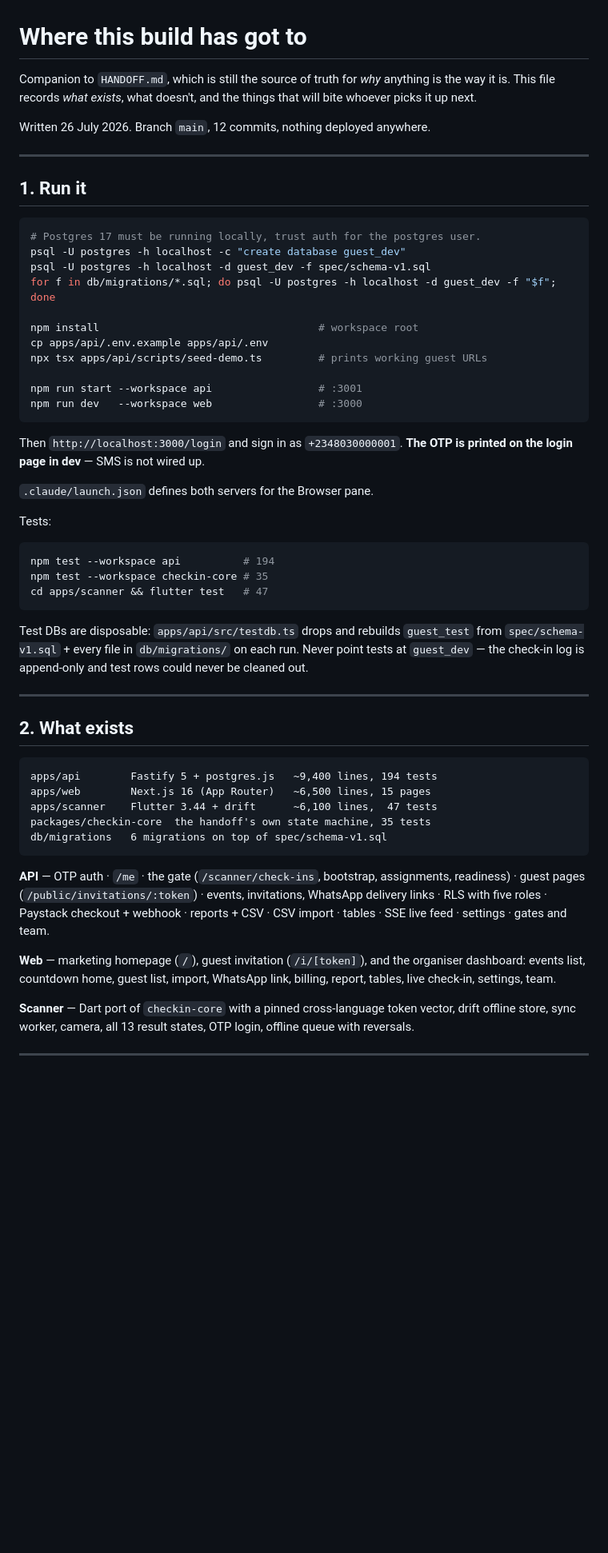
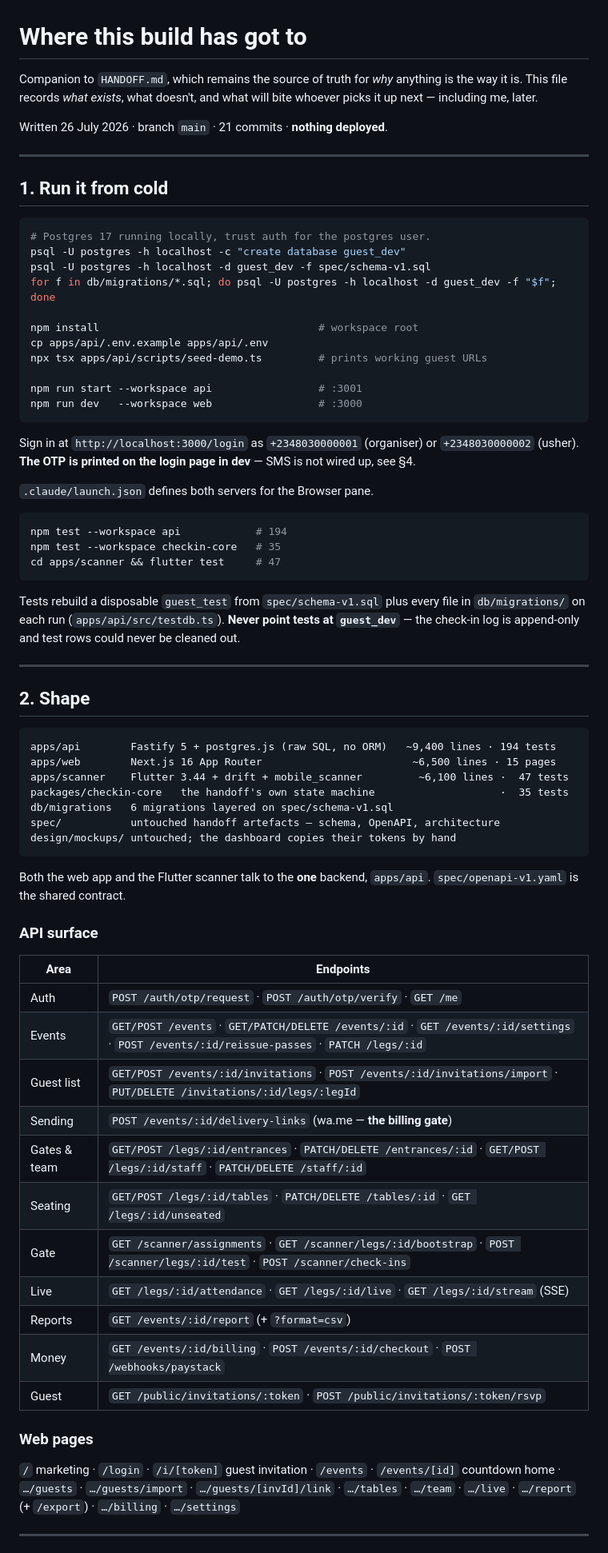
Before and after one commit to uksahaby/guest, a Markdown page: STATE.md, the part around one of its changes. Shown at 80% size. Rendered like a GitHub page; blank space fills up the shorter version.

````diff
--- a/STATE.md
+++ b/STATE.md
@@ -1,17 +1,17 @@
 # Where this build has got to
 
-Companion to `HANDOFF.md`, which is still the source of truth for *why*
+Companion to `HANDOFF.md`, which remains the source of truth for *why*
 anything is the way it is. This file records *what exists*, what doesn't,
-and the things that will bite whoever picks it up next.
+and what will bite whoever picks it up next — including me, later.
 
-Written 26 July 2026. Branch `main`, 12 commits, nothing deployed anywhere.
+Written 26 July 2026 · branch `main` · 21 commits · **nothing deployed**.
 
 ---
 
-## 1. Run it
+## 1. Run it from cold
 
 ```bash
-# Postgres 17 must be running locally, trust auth for the postgres user.
+# Postgres 17 running locally, trust auth for the postgres user.
 psql -U postgres -h localhost -c "create database guest_dev"
 psql -U postgres -h localhost -d guest_dev -f spec/schema-v1.sql
 for f in db/migrations/*.sql; do psql -U postgres -h localhost -d guest_dev -f "$f"; done
@@ -24,49 +24,62 @@ npm run start --workspace api                 # :3001
 npm run dev   --workspace web                 # :3000
 ```
 
-Then `http://localhost:3000/login` and sign in as `+2348030000001`. **The
-OTP is printed on the login page in dev** — SMS is not wired up.
+Sign in at `http://localhost:3000/login` as `+2348030000001` (organiser) or
+`+2348030000002` (usher). **The OTP is printed on the login page in dev** —
+SMS is not wired up, see §4.
 
 `.claude/launch.json` defines both servers for the Browser pane.
 
-Tests:
-
 ```bash
-npm test --workspace api          # 194
-npm test --workspace checkin-core # 35
-cd apps/scanner && flutter test   # 47
+npm test --workspace api            # 194
+npm test --workspace checkin-core   # 35
+cd apps/scanner && flutter test     # 47
 ```
 
-Test DBs are disposable: `apps/api/src/testdb.ts` drops and rebuilds
-`guest_test` from `spec/schema-v1.sql` + every file in `db/migrations/`
-on each run. Never point tests at `guest_dev` — the check-in log is
-append-only and test rows could never be cleaned out.
+Tests rebuild a disposable `guest_test` from `spec/schema-v1.sql` plus every
+file in `db/migrations/` on each run (`apps/api/src/testdb.ts`). **Never
+point tests at `guest_dev`** — the check-in log is append-only and test rows
+could never be cleaned out.
 
 ---
 
-## 2. What exists
+## 2. Shape
 
 ```
-apps/api        Fastify 5 + postgres.js   ~9,400 lines, 194 tests
-apps/web        Next.js 16 (App Router)   ~6,500 lines, 15 pages
-apps/scanner    Flutter 3.44 + drift      ~6,100 lines,  47 tests
-packages/checkin-core  the handoff's own state machine, 35 tests
-db/migrations   6 migrations on top of spec/schema-v1.sql
+apps/api        Fastify 5 + postgres.js (raw SQL, no ORM)   ~9,400 lines · 194 tests
+apps/web        Next.js 16 App Router                        ~6,500 lines · 15 pages
+apps/scanner    Flutter 3.44 + drift + mobile_scanner         ~6,100 lines ·  47 tests
+packages/checkin-core   the handoff's own state machine                    ·  35 tests
+db/migrations   6 migrations layered on spec/schema-v1.sql
+spec/           untouched handoff artefacts — schema, OpenAPI, architecture
+design/mockups/ untouched; the dashboard copies their tokens by hand
 ```
 
-**API** — OTP auth · `/me` · the gate (`/scanner/check-ins`, bootstrap,
-assignments, readiness) · guest pages (`/public/invitations/:token`) ·
-events, invitations, WhatsApp delivery links · RLS with five roles ·
-Paystack checkout + webhook · reports + CSV · CSV import · tables ·
-SSE live feed · settings · gates and team.
+Both the web app and the Flutter scanner talk to the **one** backend,
+`apps/api`. `spec/openapi-v1.yaml` is the shared contract.
 
-**Web** — marketing homepage (`/`), guest invitation (`/i/[token]`), and
-the organiser dashboard: events list, countdown home, guest list, import,
-WhatsApp link, billing, report, tables, live check-in, settings, team.
+### API surface
 
-**Scanner** — Dart port of `checkin-core` with a pinned cross-language
-token vector, drift offline store, sync worker, camera, all 13 result
-states, OTP login, offline queue with reversals.
+| Area | Endpoints |
+|---|---|
+| Auth | `POST /auth/otp/request` · `POST /auth/otp/verify` · `GET /me` |
+| Events | `GET/POST /events` · `GET/PATCH/DELETE /events/:id` · `GET /events/:id/settings` · `POST /events/:id/reissue-passes` · `PATCH /legs/:id` |
+| Guest list | `GET/POST /events/:id/invitations` · `POST /events/:id/invitations/import` · `PUT/DELETE /invitations/:id/legs/:legId` |
+| Sending | `POST /events/:id/delivery-links` (wa.me — **the billing gate**) |
+| Gates & team | `GET/POST /legs/:id/entrances` · `PATCH/DELETE /entrances/:id` · `GET/POST /legs/:id/staff` · `PATCH/DELETE /staff/:id` |
+| Seating | `GET/POST /legs/:id/tables` · `PATCH/DELETE /tables/:id` · `GET /legs/:id/unseated` |
+| Gate | `GET /scanner/assignments` · `GET /scanner/legs/:id/bootstrap` · `POST /scanner/legs/:id/test` · `POST /scanner/check-ins` |
+| Live | `GET /legs/:id/attendance` · `GET /legs/:id/live` · `GET /legs/:id/stream` (SSE) |
+| Reports | `GET /events/:id/report` (+ `?format=csv`) |
+| Money | `GET /events/:id/billing` · `POST /events/:id/checkout` · `POST /webhooks/paystack` |
+| Guest | `GET /public/invitations/:token` · `POST /public/invitations/:token/rsvp` |
+
+### Web pages
+
+`/` marketing · `/login` · `/i/[token]` guest invitation · `/events` ·
+`/events/[id]` countdown home · `…/guests` · `…/guests/import` ·
+`…/guests/[invId]/link` · `…/tables` · `…/team` · `…/live` · `…/report`
+(+ `/export`) · `…/billing` · `…/settings`
 
 ---
 
````
Also changed, not shown: other parts of STATE.md (+134 -73 lines).
